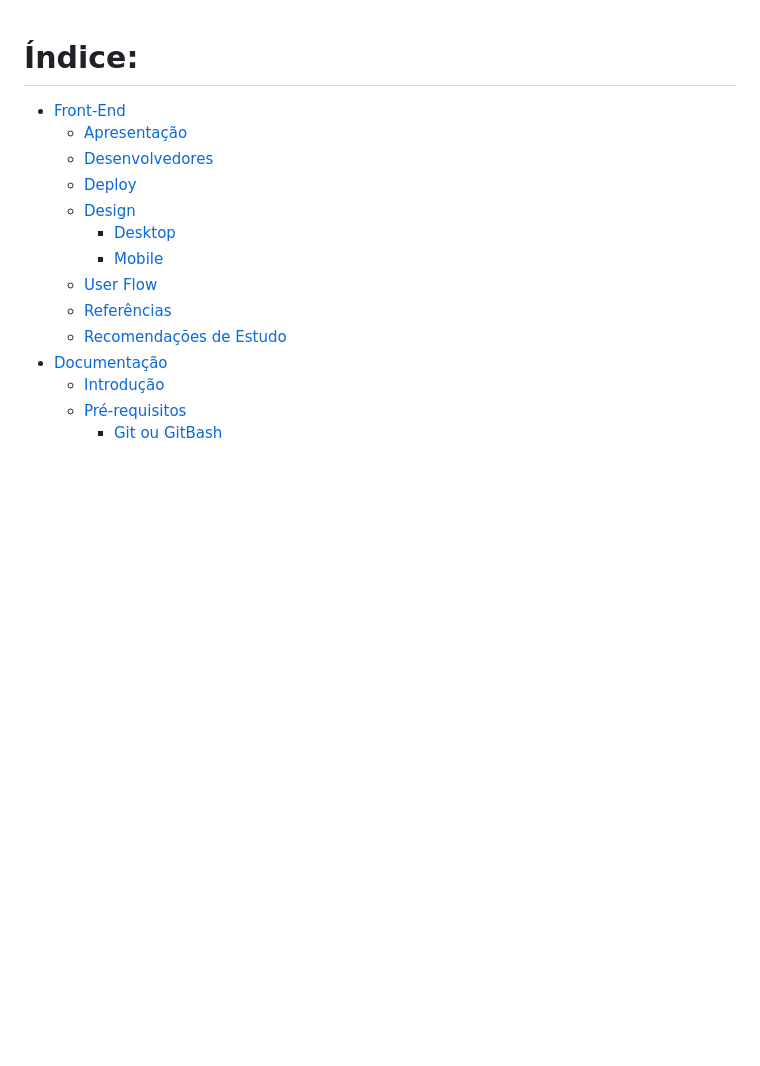
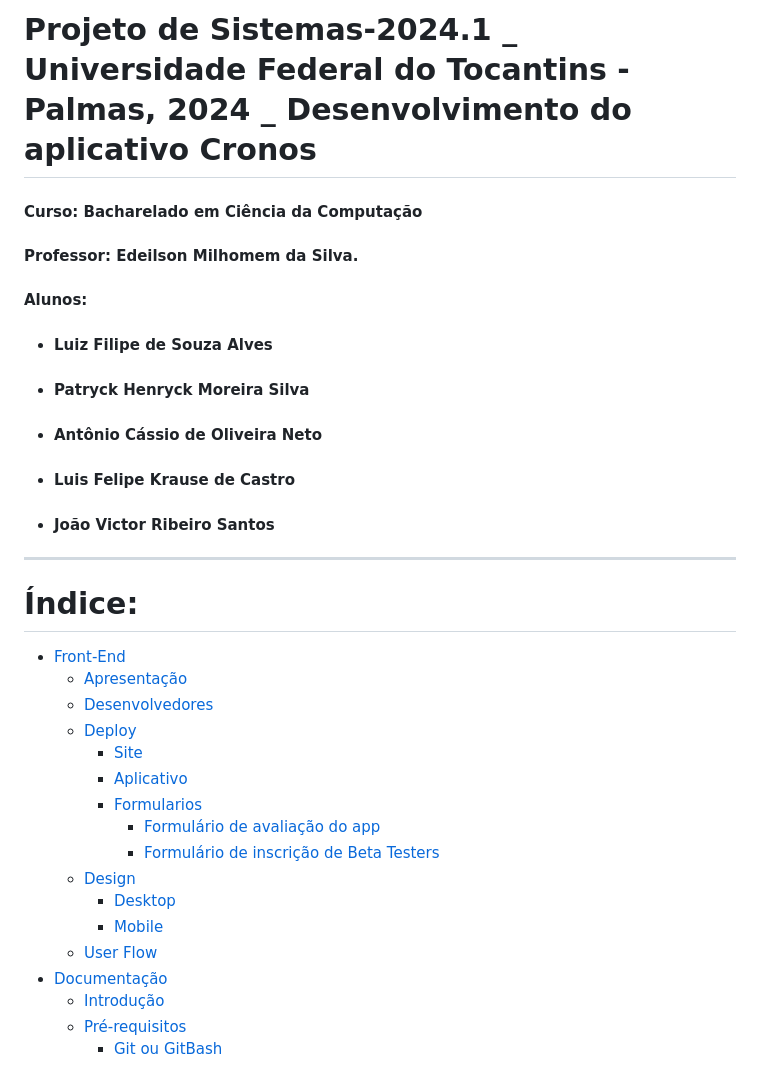
Before and after one commit to Cronos-Develop/Front-End, a Markdown page: README.md, the part around the change printed below. Drawn GitHub-style; blank space fills up the shorter version.

```diff
--- a/README.md
+++ b/README.md
@@ -1,14 +1,28 @@
+# Projeto de Sistemas-2024.1 _ Universidade Federal do Tocantins - Palmas, 2024 _ Desenvolvimento do aplicativo Cronos
+#### Curso: Bacharelado em Ciência da Computação
+#### Professor: Edeilson Milhomem da Silva.
+#### Alunos:
+- #### Luiz Filipe de Souza Alves
+- #### Patryck Henryck Moreira Silva
+- #### Antônio Cássio de Oliveira Neto
+- #### Luis Felipe Krause de Castro
+- #### João Victor Ribeiro Santos
+---
+
 # Índice:
 - [Front-End](#front-end)
   - [Apresentação](#apresentação)
   - [Desenvolvedores](#desenvolvedores)
   - [Deploy](#deploy)
+    - [Site]()
+    - [Aplicativo]()
+    - [Formularios]()
+      - [Formulário de avaliação do app]()
+      - [Formulário de inscrição de Beta Testers]()
   - [Design](#design)
     - [Desktop](#desktop)
     - [Mobile](#mobile)
   - [User Flow](#user-flow)
-  - [Referências](#referências)
-  - [Recomendações de Estudo](#recomendações-de-estudo)
 - [Documentação](#documentação)
   - [Introdução](#introdução)
   - [Pré-requisitos](#pré-requisitos)
```
Also changed, not shown: other parts of README.md (+17 -7 lines).
